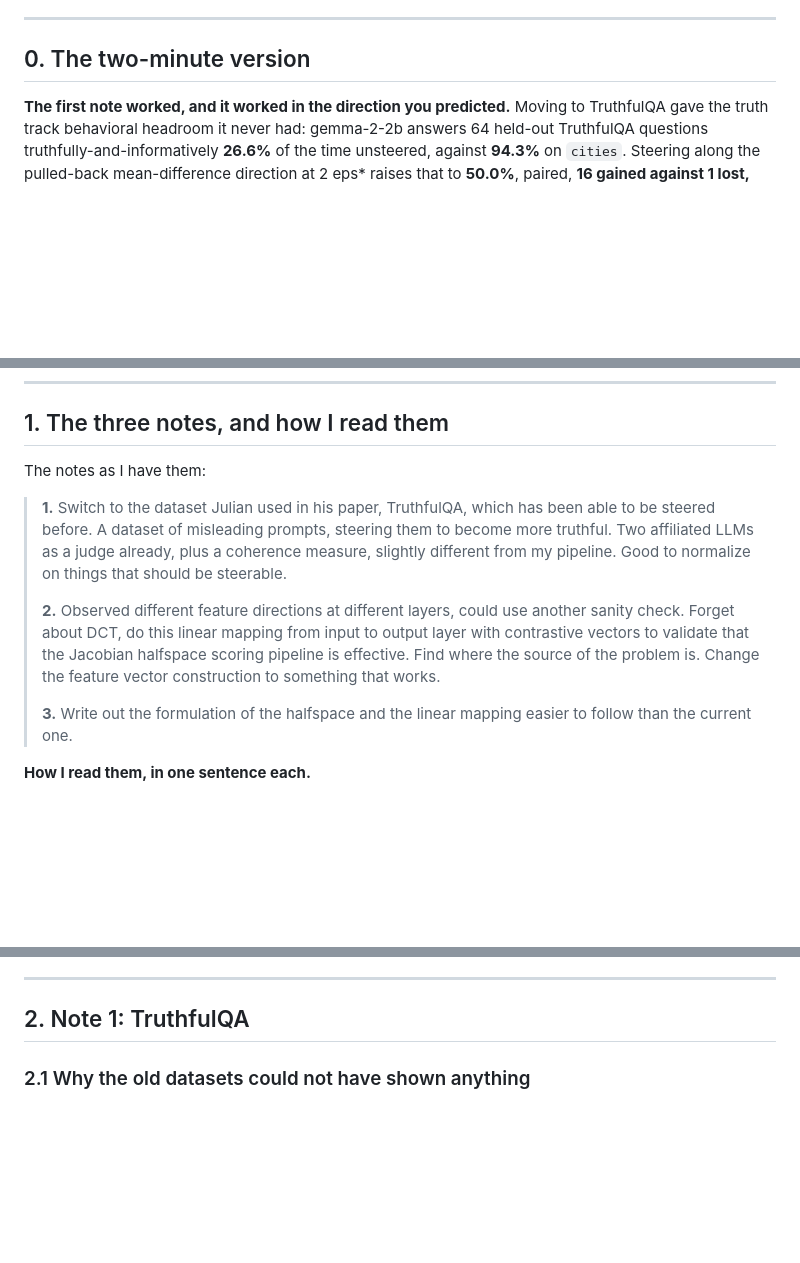
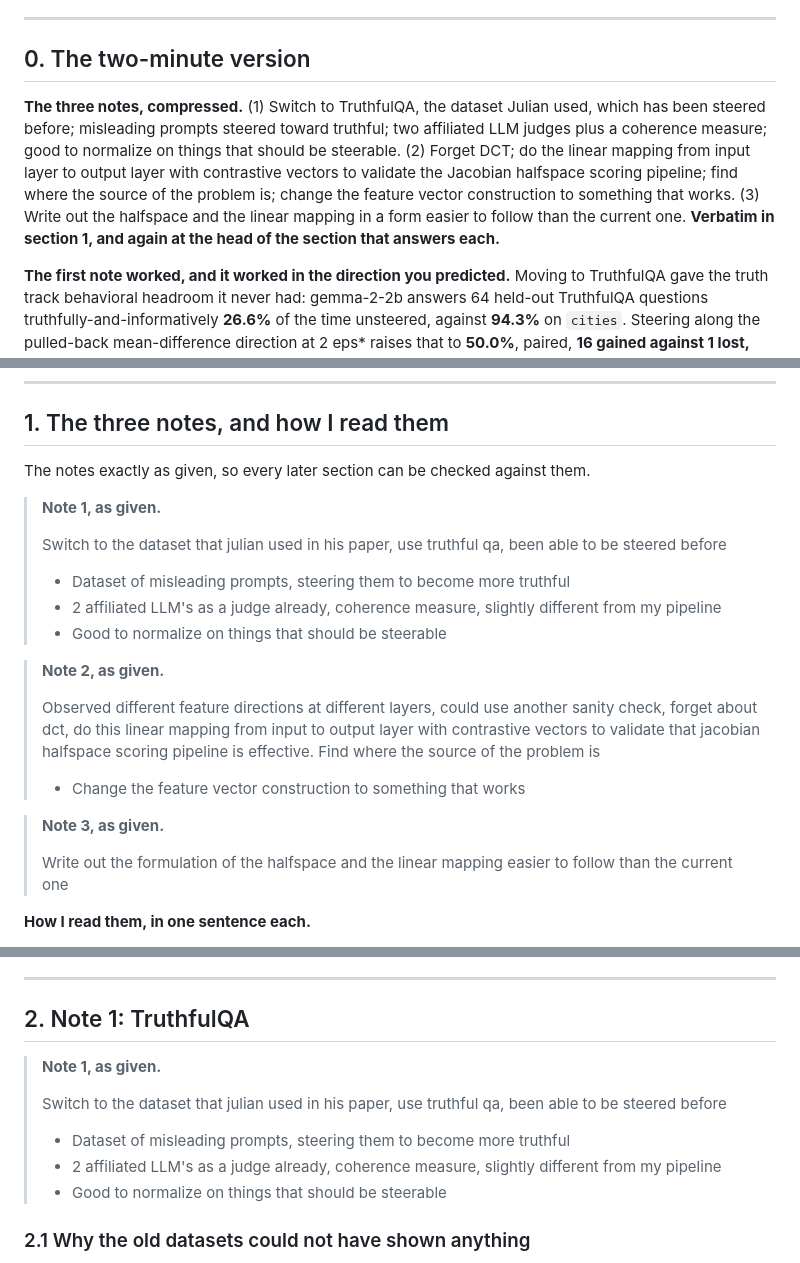
Before and after one commit to vaibhavw30/llm-activation-steering-research, a Markdown page: docs/EXPLAINER_ADVISOR_NOTES_2026-09.md, 3 parts joined by grey strips. GitHub-like rendering; blank space fills up the shorter version.

Commit message:
docs: put each note verbatim beside the section that answers it
The notes were quoted once, in a tidied paraphrase, at the top of the document.
That made every later section a claim about a note the reader had to scroll back
to check. Now the raw text of each note sits at the head of the section that
answers it, section 1 carries all three exactly as given rather than paraphrased,
and section 0 opens with a one-paragraph compression so the two-minute summary
reads beside what it is summarising.

Co-Authored-By: Claude Opus 5 <noreply@anthropic.com>

```diff
--- a/docs/EXPLAINER_ADVISOR_NOTES_2026-09.md
+++ b/docs/EXPLAINER_ADVISOR_NOTES_2026-09.md
@@ -16,6 +16,15 @@ the same artifact both times. Nothing is quoted from a session transcript.
 ---
 
 ## 0. The two-minute version
+
+**The three notes, compressed.** (1) Switch to TruthfulQA, the dataset Julian used, which has been
+steered before; misleading prompts steered toward truthful; two affiliated LLM judges plus a
+coherence measure; good to normalize on things that should be steerable. (2) Forget DCT; do the
+linear mapping from input layer to output layer with contrastive vectors to validate the Jacobian
+halfspace scoring pipeline; find where the source of the problem is; change the feature vector
+construction to something that works. (3) Write out the halfspace and the linear mapping in a form
+easier to follow than the current one. **Verbatim in section 1, and again at the head of the
+section that answers each.**
 
 **The first note worked, and it worked in the direction you predicted.** Moving to TruthfulQA
 gave the truth track behavioral headroom it never had: gemma-2-2b answers 64 held-out
@@ -57,20 +66,30 @@ thing in this window that did not land.
 
 ## 1. The three notes, and how I read them
 
-The notes as I have them:
+The notes exactly as given, so every later section can be checked against them.
 
-> **1.** Switch to the dataset Julian used in his paper, TruthfulQA, which has been able to be
-> steered before. A dataset of misleading prompts, steering them to become more truthful. Two
-> affiliated LLMs as a judge already, plus a coherence measure, slightly different from my
-> pipeline. Good to normalize on things that should be steerable.
+> **Note 1, as given.**
 >
-> **2.** Observed different feature directions at different layers, could use another sanity
-> check. Forget about DCT, do this linear mapping from input to output layer with contrastive
-> vectors to validate that the Jacobian halfspace scoring pipeline is effective. Find where the
-> source of the problem is. Change the feature vector construction to something that works.
+> Switch to the dataset that julian used in his paper, use truthful qa, been able to be steered
+> before
 >
-> **3.** Write out the formulation of the halfspace and the linear mapping easier to follow than
-> the current one.
+> - Dataset of misleading prompts, steering them to become more truthful
+> - 2 affiliated LLM's as a judge already, coherence measure, slightly different from my pipeline
+> - Good to normalize on things that should be steerable
+
+> **Note 2, as given.**
+>
+> Observed different feature directions at different layers, could use another sanity check,
+> forget about dct, do this linear mapping from input to output layer with contrastive vectors to
+> validate that jacobian halfspace scoring pipeline is effective. Find where the source of the
+> problem is
+>
+> - Change the feature vector construction to something that works
+
+> **Note 3, as given.**
+>
+> Write out the formulation of the halfspace and the linear mapping easier to follow than the
+> current one
 
 **How I read them, in one sentence each.**
 
@@ -99,6 +118,15 @@ note 1, which is where the GPU time went.
 ---
 
 ## 2. Note 1: TruthfulQA
+
+> **Note 1, as given.**
+>
+> Switch to the dataset that julian used in his paper, use truthful qa, been able to be steered
+> before
+>
+> - Dataset of misleading prompts, steering them to become more truthful
+> - 2 affiliated LLM's as a judge already, coherence measure, slightly different from my pipeline
+> - Good to normalize on things that should be steerable
 
 ### 2.1 Why the old datasets could not have shown anything
 
```
Also changed, not shown: other parts of docs/EXPLAINER_ADVISOR_NOTES_2026-09.md (+14 -0 lines).
